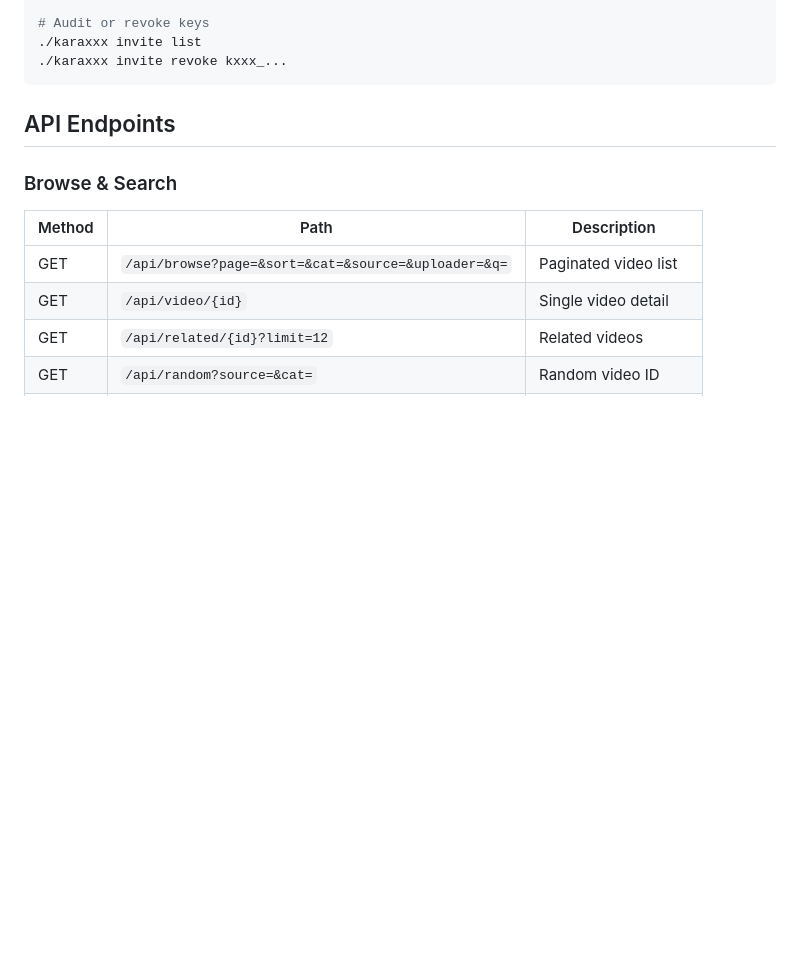
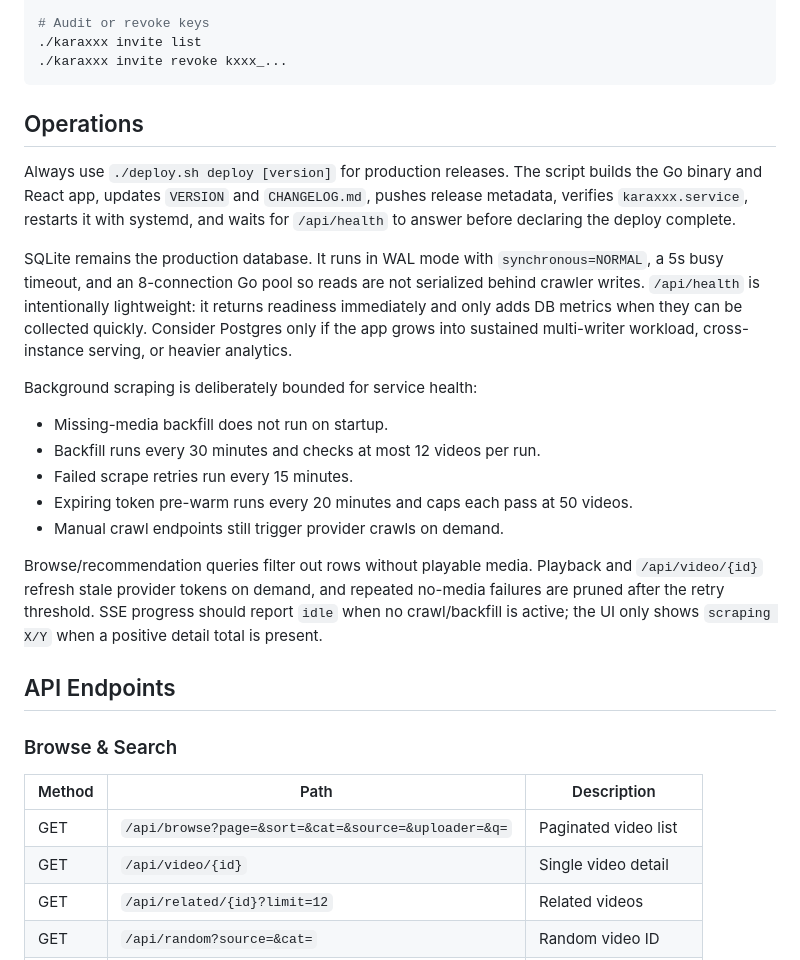
Before and after one commit to olibuijr/karaxxx, a Markdown page: README.md, the part around the change. GitHub-like rendering; blank space fills up the shorter version.

Commit message:
docs: document production operations

````diff
--- a/README.md
+++ b/README.md
@@ -73,6 +73,22 @@ Signup requires an invite key. The raw key is printed once and only its SHA-256
 ./karaxxx invite list
 ./karaxxx invite revoke kxxx_...
 ```
+
+## Operations
+
+Always use `./deploy.sh deploy [version]` for production releases. The script builds the Go binary and React app, updates `VERSION` and `CHANGELOG.md`, pushes release metadata, verifies `karaxxx.service`, restarts it with systemd, and waits for `/api/health` to answer before declaring the deploy complete.
+
+SQLite remains the production database. It runs in WAL mode with `synchronous=NORMAL`, a 5s busy timeout, and an 8-connection Go pool so reads are not serialized behind crawler writes. `/api/health` is intentionally lightweight: it returns readiness immediately and only adds DB metrics when they can be collected quickly. Consider Postgres only if the app grows into sustained multi-writer workload, cross-instance serving, or heavier analytics.
+
+Background scraping is deliberately bounded for service health:
+
+- Missing-media backfill does not run on startup.
+- Backfill runs every 30 minutes and checks at most 12 videos per run.
+- Failed scrape retries run every 15 minutes.
+- Expiring token pre-warm runs every 20 minutes and caps each pass at 50 videos.
+- Manual crawl endpoints still trigger provider crawls on demand.
+
+Browse/recommendation queries filter out rows without playable media. Playback and `/api/video/{id}` refresh stale provider tokens on demand, and repeated no-media failures are pruned after the retry threshold. SSE progress should report `idle` when no crawl/backfill is active; the UI only shows `scraping X/Y` when a positive detail total is present.
 
 ## API Endpoints
 
````
